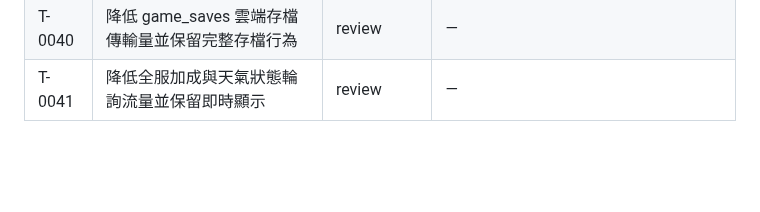
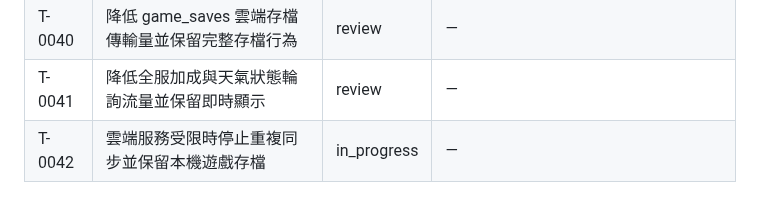
Before and after one commit to hermes0403/dice-realm-rng, a Markdown page: board/README.md, the part around the change. Drawn GitHub-style; blank space fills up the shorter version.

Commit message:
docs(board): index T-0042

```diff
--- a/board/README.md
+++ b/board/README.md
@@ -225,3 +225,4 @@
 | T-0026 | 新增玩家寵物交易系統 | blocked | T-0012 |
 | T-0040 | 降低 game_saves 雲端存檔傳輸量並保留完整存檔行為 | review | — |
 | T-0041 | 降低全服加成與天氣狀態輪詢流量並保留即時顯示 | review | — |
+| T-0042 | 雲端服務受限時停止重複同步並保留本機遊戲存檔 | in_progress | — |
```
